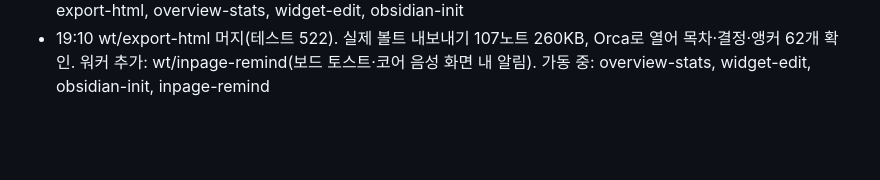
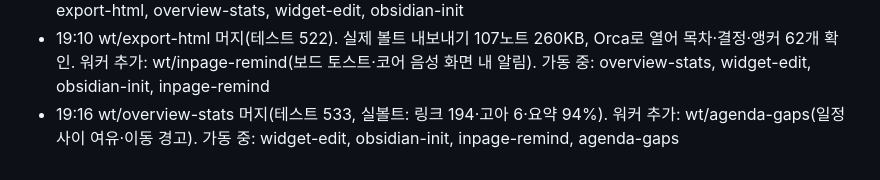
Before and after one commit to sedurm85/second-brain, a Markdown page: docs/nightshift-2026-09-30.md, the part around the change. Rendered like a GitHub page; blank space fills up the shorter version.

Commit message:
docs: 사이클 11 진행

```diff
--- a/docs/nightshift-2026-09-30.md
+++ b/docs/nightshift-2026-09-30.md
@@ -97,3 +97,4 @@
 - 19:00 wt/vault-lint 머지(17개 점검 코드·5개 자동 수정, 테스트 501). 실제 볼트 lint: 이슈 6(오래된 고아 4, 예시 텍스트의 [[파일]] 2 — 둘 다 사용자 판단 영역, 자동 수정 대상 아님). 워커 추가: wt/widget-edit(사무실 직원 설정 편집)
 - 19:05 wt/quick-capture 머지(both-added 충돌 양쪽 유지, 테스트 511). 관리자: `brain.py ask` CLI 추가(512). 실수 1건: 테스트 실패에도 커밋된 체인(tail 종료코드) → 즉시 보정, lessons.md 기록. 워커 추가: wt/obsidian-init. 가동 중: export-html, overview-stats, widget-edit, obsidian-init
 - 19:10 wt/export-html 머지(테스트 522). 실제 볼트 내보내기 107노트 260KB, Orca로 열어 목차·결정·앵커 62개 확인. 워커 추가: wt/inpage-remind(보드 토스트·코어 음성 화면 내 알림). 가동 중: overview-stats, widget-edit, obsidian-init, inpage-remind
+- 19:16 wt/overview-stats 머지(테스트 533, 실볼트: 링크 194·고아 6·요약 94%). 워커 추가: wt/agenda-gaps(일정 사이 여유·이동 경고). 가동 중: widget-edit, obsidian-init, inpage-remind, agenda-gaps
```
